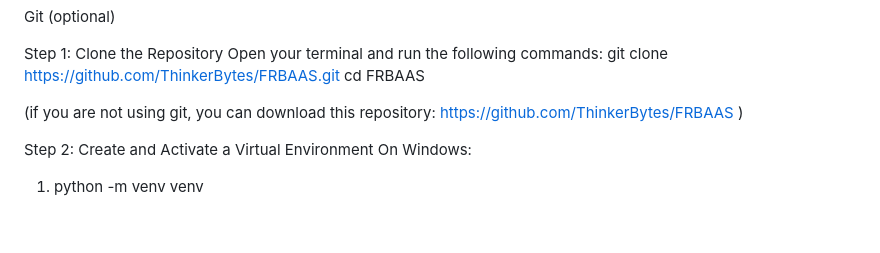
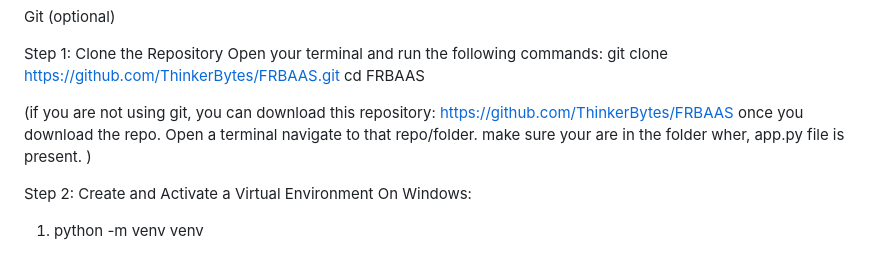
Before and after one commit to ThinkerBytes/FRBAAS, a Markdown page: README.md, the part around the change. Rendered like a GitHub page; blank space fills up the shorter version.

```diff
--- a/README.md
+++ b/README.md
@@ -15,7 +15,7 @@ Open your terminal and run the following commands:
 git clone https://github.com/ThinkerBytes/FRBAAS.git
 cd FRBAAS
 
-(if you are not using git, you can download this repository: https://github.com/ThinkerBytes/FRBAAS
+(if you are not using git, you can download this repository: https://github.com/ThinkerBytes/FRBAAS     once you download the repo. Open a terminal navigate to that repo/folder. make sure your are in the folder wher, app.py file is present.
 )
 
 Step 2: Create and Activate a Virtual Environment
```
